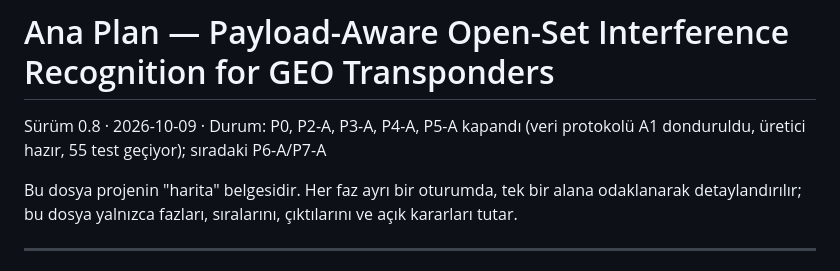
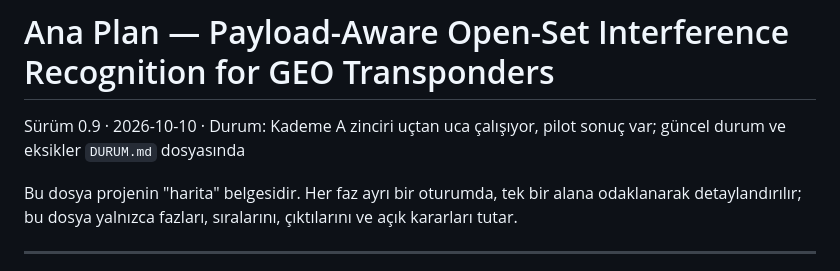
Before and after one commit to mythril33/Payload-Aware-Open-Set-Interference-Recognition-for-GEO-Transponders, a Markdown page: docs/plan/00_ana_plan.md, the part around the change. Rendered like a GitHub page.

```diff
--- a/docs/plan/00_ana_plan.md
+++ b/docs/plan/00_ana_plan.md
@@ -1,6 +1,6 @@
 # Ana Plan — Payload-Aware Open-Set Interference Recognition for GEO Transponders
 
-Sürüm 0.8 · 2026-10-09 · Durum: P0, P2-A, P3-A, P4-A, P5-A kapandı (veri protokolü A1 donduruldu, üretici hazır, 55 test geçiyor); sıradaki P6-A/P7-A
+Sürüm 0.9 · 2026-10-10 · Durum: Kademe A zinciri uçtan uca çalışıyor, pilot sonuç var; güncel durum ve eksikler `DURUM.md` dosyasında
 
 Bu dosya projenin "harita" belgesidir. Her faz ayrı bir oturumda, tek bir alana odaklanarak detaylandırılır; bu dosya yalnızca fazları, sıralarını, çıktılarını ve açık kararları tutar.
 
```
Also changed, not shown: docs/plan/DURUM.md (+6 -2 lines), docs/results/pilot_A.md (added, +95 -0 lines).
